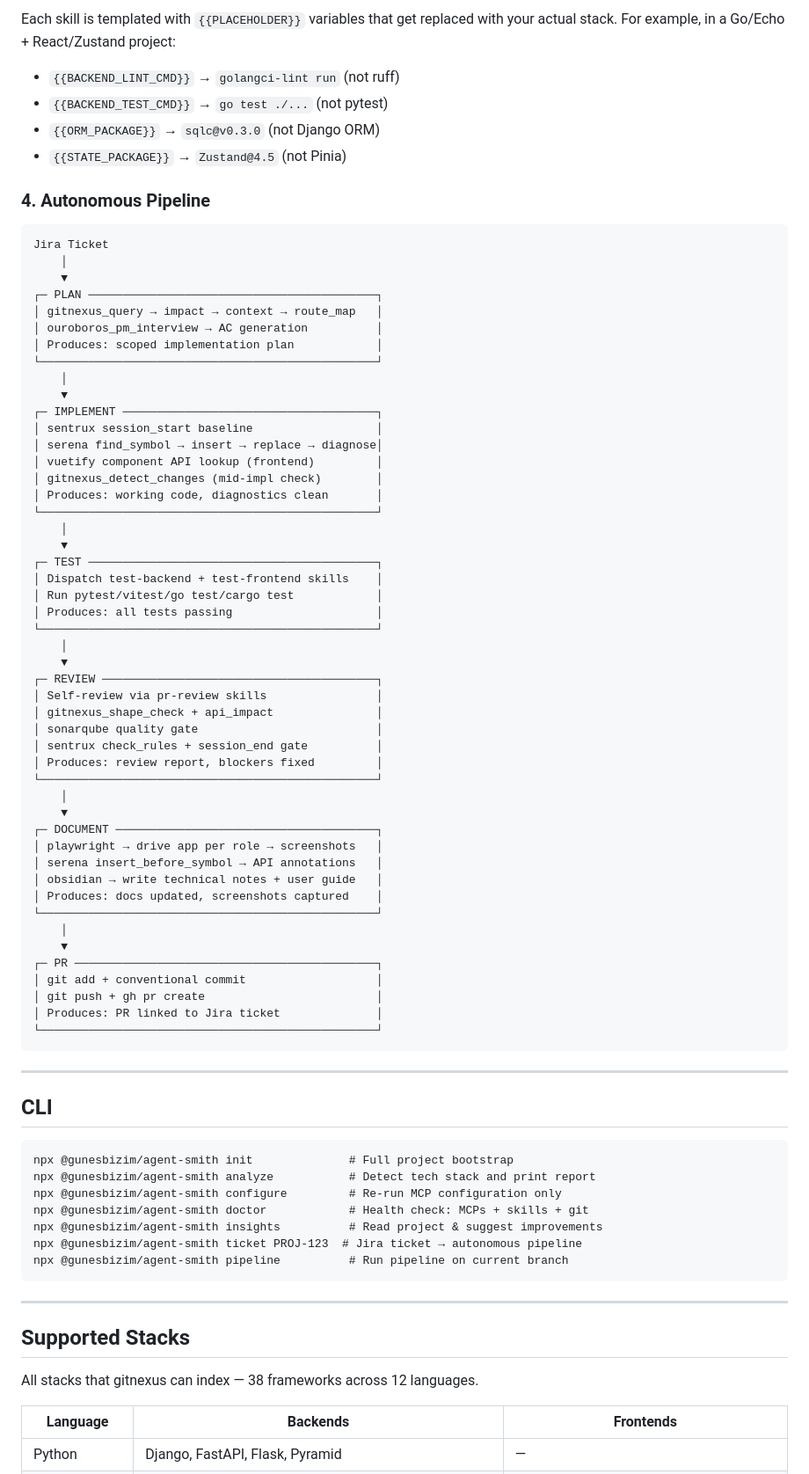
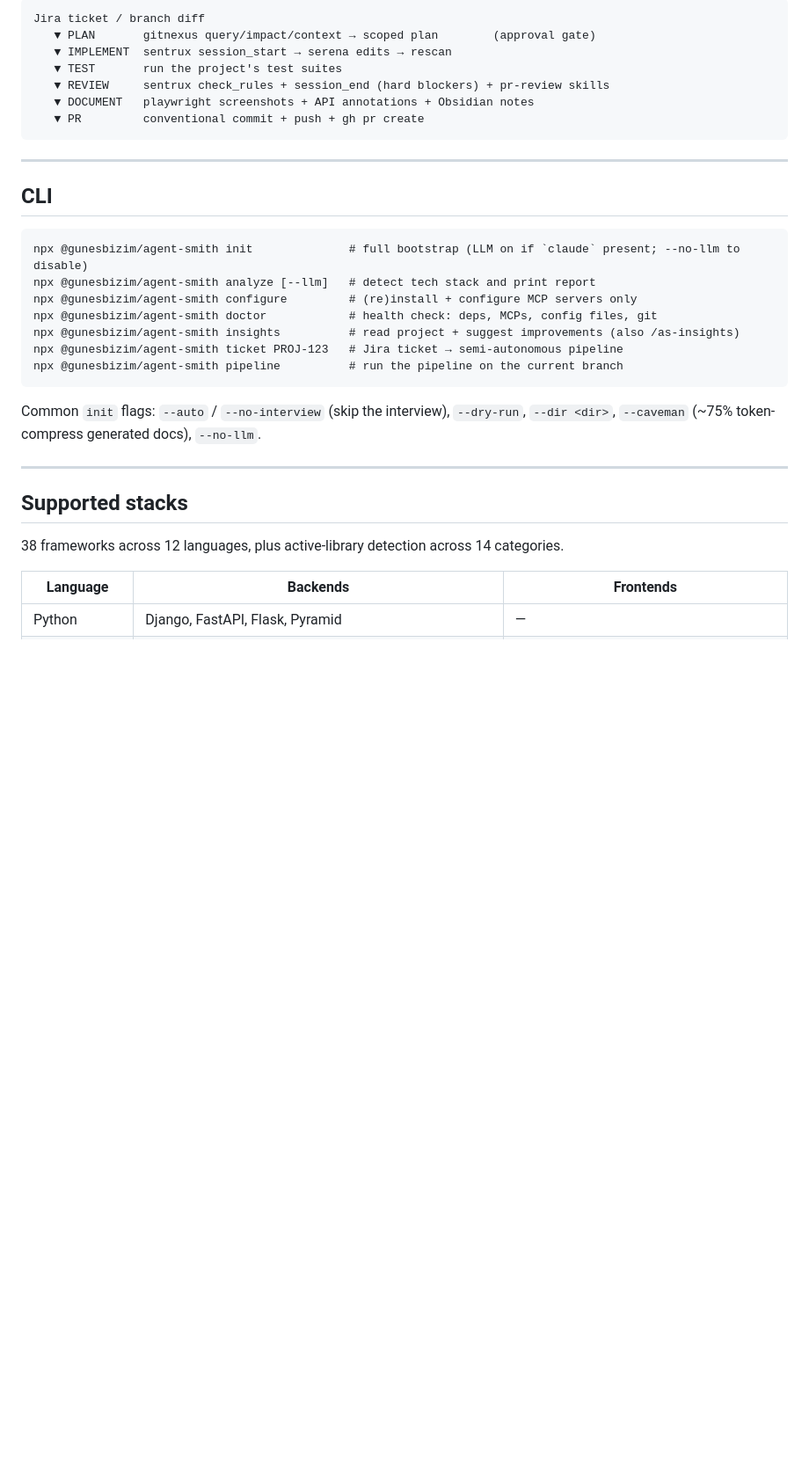
Before and after one commit to gunesbizim/agent-smith, a Markdown page: README.md, the part around one of its changes. Shown at 88% size. GitHub-like rendering; blank space fills up the shorter version.

````diff
--- a/README.md
+++ b/README.md
@@ -108,61 +152,10 @@ Agent Smith generates 12 skill files customized to your project:
-Each skill is templated with `{{PLACEHOLDER}}` variables that get replaced with your actual stack. For example, in a Go/Echo + React/Zustand project:
-
-- `{{BACKEND_LINT_CMD}}` → `golangci-lint run` (not ruff)
-- `{{BACKEND_TEST_CMD}}` → `go test ./...` (not pytest)
-- `{{ORM_PACKAGE}}` → `sqlc@v0.3.0` (not Django ORM)
-- `{{STATE_PACKAGE}}` → `Zustand@4.5` (not Pinia)
-
-### 4. Autonomous Pipeline
-
-```
-Jira Ticket
-    │
-    ▼
-┌─ PLAN ──────────────────────────────────────────┐
-│ gitnexus_query → impact → context → route_map   │
-│ ouroboros_pm_interview → AC generation          │
-│ Produces: scoped implementation plan            │
-└─────────────────────────────────────────────────┘
-    │
-    ▼
-┌─ IMPLEMENT ─────────────────────────────────────┐
-│ sentrux session_start baseline                  │
-│ serena find_symbol → insert → replace → diagnose│
-│ vuetify component API lookup (frontend)         │
-│ gitnexus_detect_changes (mid-impl check)        │
-│ Produces: working code, diagnostics clean       │
-└─────────────────────────────────────────────────┘
-    │
-    ▼
-┌─ TEST ──────────────────────────────────────────┐
-│ Dispatch test-backend + test-frontend skills    │
-│ Run pytest/vitest/go test/cargo test            │
-│ Produces: all tests passing                     │
-└─────────────────────────────────────────────────┘
-    │
-    ▼
-┌─ REVIEW ────────────────────────────────────────┐
-│ Self-review via pr-review skills                │
-│ gitnexus_shape_check + api_impact               │
-│ sonarqube quality gate                          │
-│ sentrux check_rules + session_end gate          │
-│ Produces: review report, blockers fixed         │
-└─────────────────────────────────────────────────┘
-    │
-    ▼
-┌─ DOCUMENT ──────────────────────────────────────┐
-│ playwright → drive app per role → screenshots   │
-│ serena insert_before_symbol → API annotations   │
-│ obsidian → write technical notes + user guide   │
-│ Produces: docs updated, screenshots captured    │
-└─────────────────────────────────────────────────┘
-    │
-    ▼
-┌─ PR ────────────────────────────────────────────┐
-│ git add + conventional commit                   │
-│ git push + gh pr create                         │
-│ Produces: PR linked to Jira ticket              │
-└─────────────────────────────────────────────────┘
+Jira ticket / branch diff
+   ▼ PLAN       gitnexus query/impact/context → scoped plan        (approval gate)
+   ▼ IMPLEMENT  sentrux session_start → serena edits → rescan
+   ▼ TEST       run the project's test suites
+   ▼ REVIEW     sentrux check_rules + session_end (hard blockers) + pr-review skills
+   ▼ DOCUMENT   playwright screenshots + API annotations + Obsidian notes
+   ▼ PR         conventional commit + push + gh pr create
 ```
 
 ---
@@ -170,20 +163,23 @@ Jira Ticket
 ## CLI
 
 ```
-npx @gunesbizim/agent-smith init              # Full project bootstrap
-npx @gunesbizim/agent-smith analyze           # Detect tech stack and print report
-npx @gunesbizim/agent-smith configure         # Re-run MCP configuration only
-npx @gunesbizim/agent-smith doctor            # Health check: MCPs + skills + git
-npx @gunesbizim/agent-smith insights          # Read project & suggest improvements
-npx @gunesbizim/agent-smith ticket PROJ-123  # Jira ticket → autonomous pipeline
-npx @gunesbizim/agent-smith pipeline          # Run pipeline on current branch
+npx @gunesbizim/agent-smith init              # full bootstrap (LLM on if `claude` present; --no-llm to disable)
+npx @gunesbizim/agent-smith analyze [--llm]   # detect tech stack and print report
+npx @gunesbizim/agent-smith configure         # (re)install + configure MCP servers only
+npx @gunesbizim/agent-smith doctor            # health check: deps, MCPs, config files, git
+npx @gunesbizim/agent-smith insights          # read project + suggest improvements (also /as-insights)
+npx @gunesbizim/agent-smith ticket PROJ-123   # Jira ticket → semi-autonomous pipeline
+npx @gunesbizim/agent-smith pipeline          # run the pipeline on the current branch
 ```
+
+Common `init` flags: `--auto` / `--no-interview` (skip the interview), `--dry-run`, `--dir <dir>`,
+`--caveman` (~75% token-compress generated docs), `--no-llm`.
 
 ---
 
-## Supported Stacks
+## Supported stacks
 
-All stacks that gitnexus can index — 38 frameworks across 12 languages.
+38 frameworks across 12 languages, plus active-library detection across 14 categories.
 
 | Language | Backends | Frontends |
 |----------|----------|-----------|
````
Also changed, not shown: other parts of README.md (+118 -75 lines), CLAUDE.md (added, +65 -0 lines).
